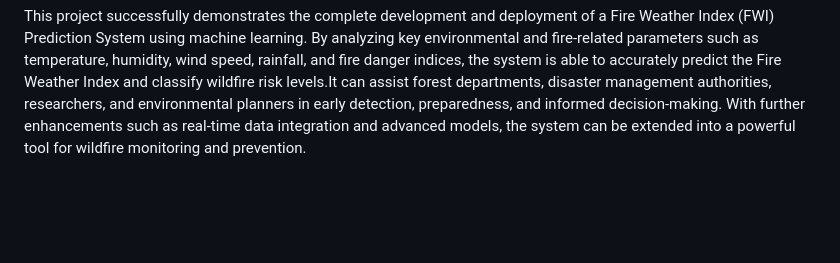
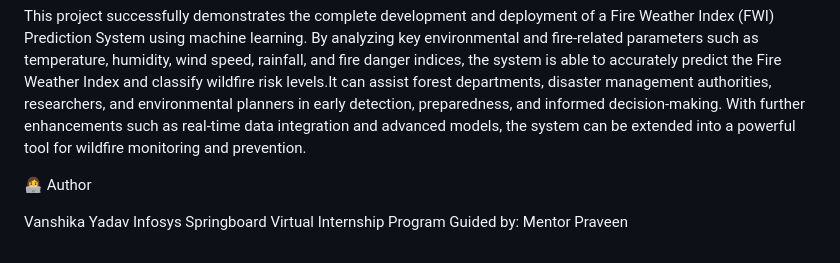
Before and after one commit to Aspire-Infolabs/FWI_Prediction_Batch8, a Markdown page: README.md, the part around the change. Drawn GitHub-style; blank space fills up the shorter version.

```diff
--- a/README.md
+++ b/README.md
@@ -126,3 +126,11 @@ HIGH FWI VALUE
 ✅ Conclusion
 
 This project successfully demonstrates the complete development and deployment of a Fire Weather Index (FWI) Prediction System using machine learning. By analyzing key environmental and fire-related parameters such as temperature, humidity, wind speed, rainfall, and fire danger indices, the system is able to accurately predict the Fire Weather Index and classify wildfire risk levels.It can assist forest departments, disaster management authorities, researchers, and environmental planners in early detection, preparedness, and informed decision-making. With further enhancements such as real-time data integration and advanced models, the system can be extended into a powerful tool for wildfire monitoring and prevention.
+
+
+
+👩‍💻 Author
+
+Vanshika Yadav
+Infosys Springboard Virtual Internship Program
+Guided by: Mentor Praveen
```
